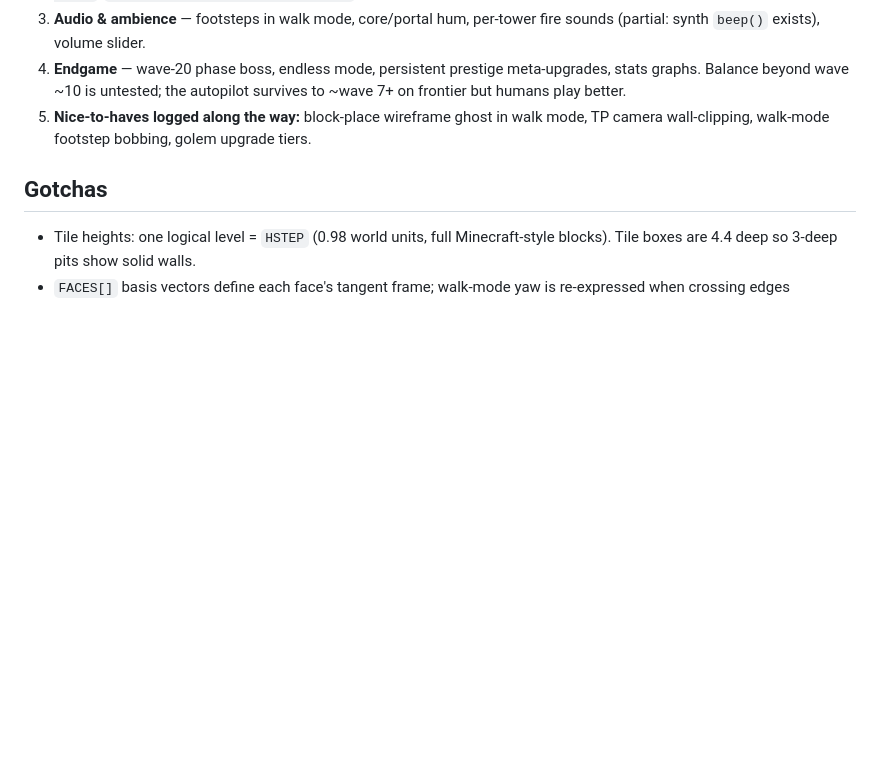
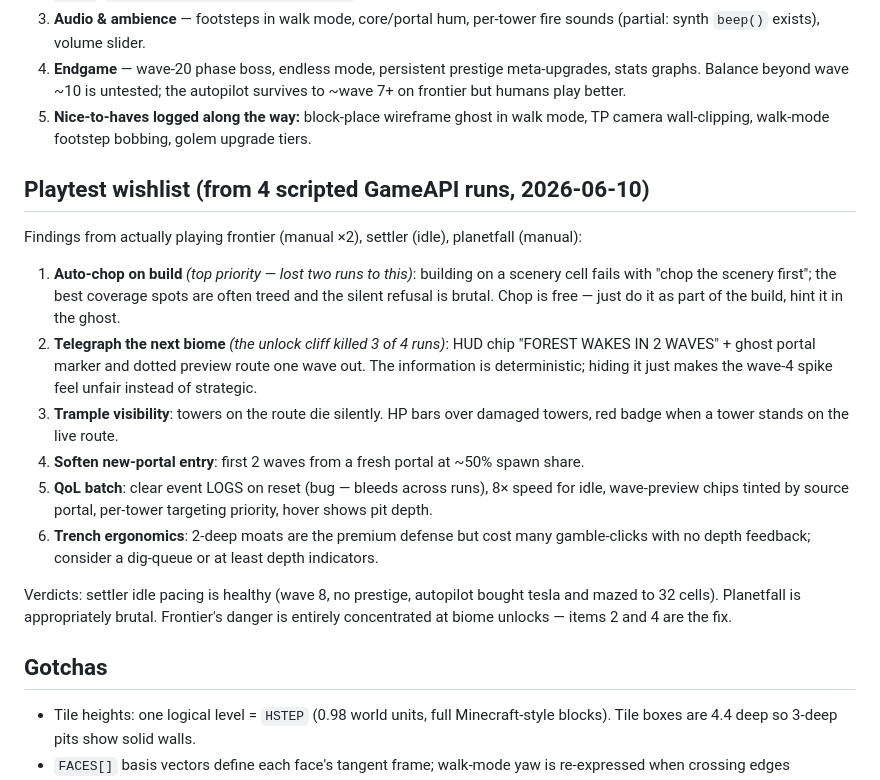
Before and after one commit to datboip/c2-def, a Markdown page: TODO.md, the part around the change. Drawn GitHub-style; blank space fills up the shorter version.

Commit message:
Add playtest wishlist from 4 scripted GameAPI runs
Co-Authored-By: Claude Fable 5 <noreply@anthropic.com>

```diff
--- a/TODO.md
+++ b/TODO.md
@@ -39,6 +39,19 @@ python3 -m http.server 8765 --directory .   # serve
 4. **Endgame** — wave-20 phase boss, endless mode, persistent prestige meta-upgrades, stats graphs. Balance beyond wave ~10 is untested; the autopilot survives to ~wave 7+ on frontier but humans play better.
 5. **Nice-to-haves logged along the way:** block-place wireframe ghost in walk mode, TP camera wall-clipping, walk-mode footstep bobbing, golem upgrade tiers.
 
+## Playtest wishlist (from 4 scripted GameAPI runs, 2026-06-10)
+
+Findings from actually playing frontier (manual ×2), settler (idle), planetfall (manual):
+
+1. **Auto-chop on build** *(top priority — lost two runs to this)*: building on a scenery cell fails with "chop the scenery first"; the best coverage spots are often treed and the silent refusal is brutal. Chop is free — just do it as part of the build, hint it in the ghost.
+2. **Telegraph the next biome** *(the unlock cliff killed 3 of 4 runs)*: HUD chip "FOREST WAKES IN 2 WAVES" + ghost portal marker and dotted preview route one wave out. The information is deterministic; hiding it just makes the wave-4 spike feel unfair instead of strategic.
+3. **Trample visibility**: towers on the route die silently. HP bars over damaged towers, red badge when a tower stands on the live route.
+4. **Soften new-portal entry**: first 2 waves from a fresh portal at ~50% spawn share.
+5. **QoL batch**: clear event LOGS on reset (bug — bleeds across runs), 8× speed for idle, wave-preview chips tinted by source portal, per-tower targeting priority, hover shows pit depth.
+6. **Trench ergonomics**: 2-deep moats are the premium defense but cost many gamble-clicks with no depth feedback; consider a dig-queue or at least depth indicators.
+
+Verdicts: settler idle pacing is healthy (wave 8, no prestige, autopilot bought tesla and mazed to 32 cells). Planetfall is appropriately brutal. Frontier's danger is entirely concentrated at biome unlocks — items 2 and 4 are the fix.
+
 ## Gotchas
 
 - Tile heights: one logical level = `HSTEP` (0.98 world units, full Minecraft-style blocks). Tile boxes are 4.4 deep so 3-deep pits show solid walls.
```
